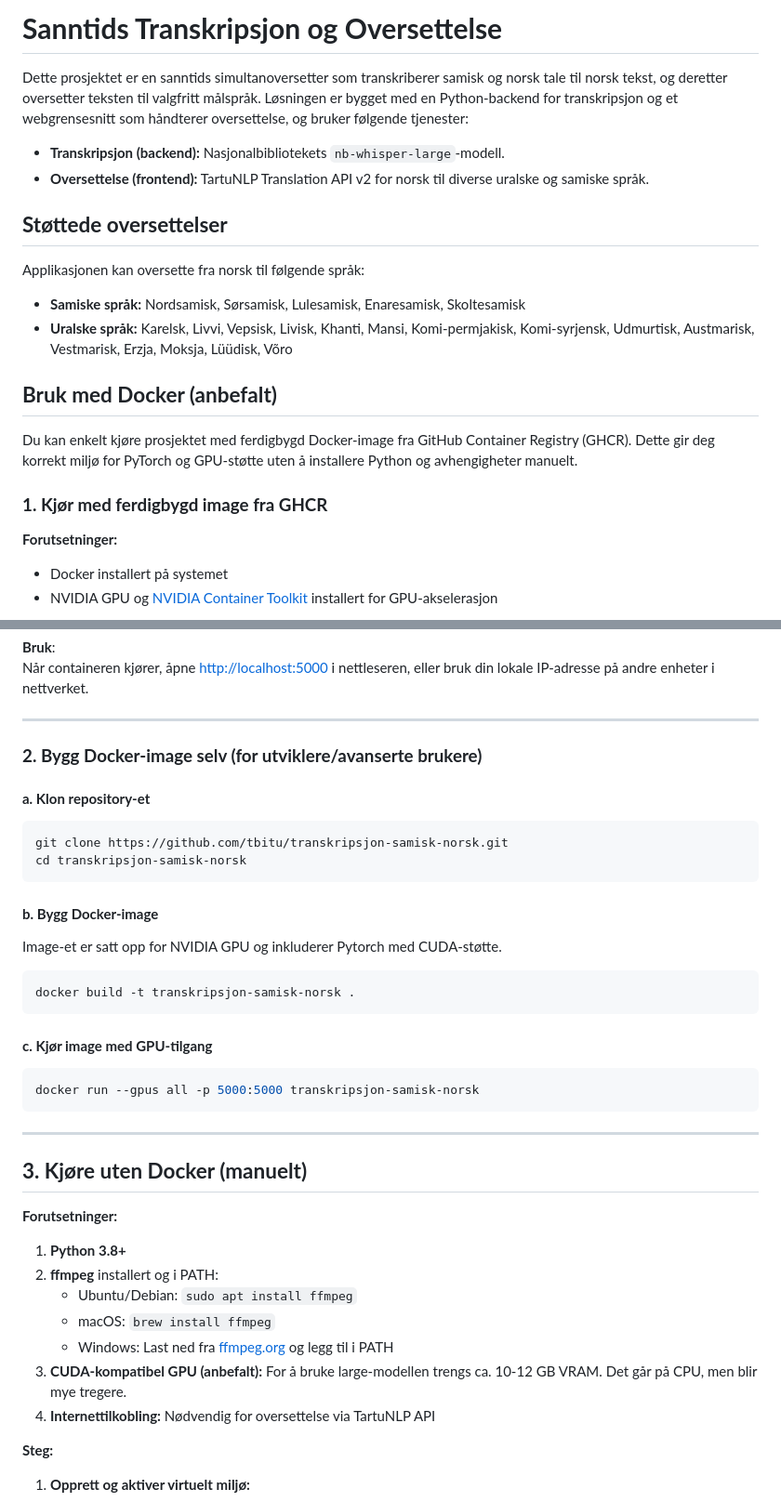
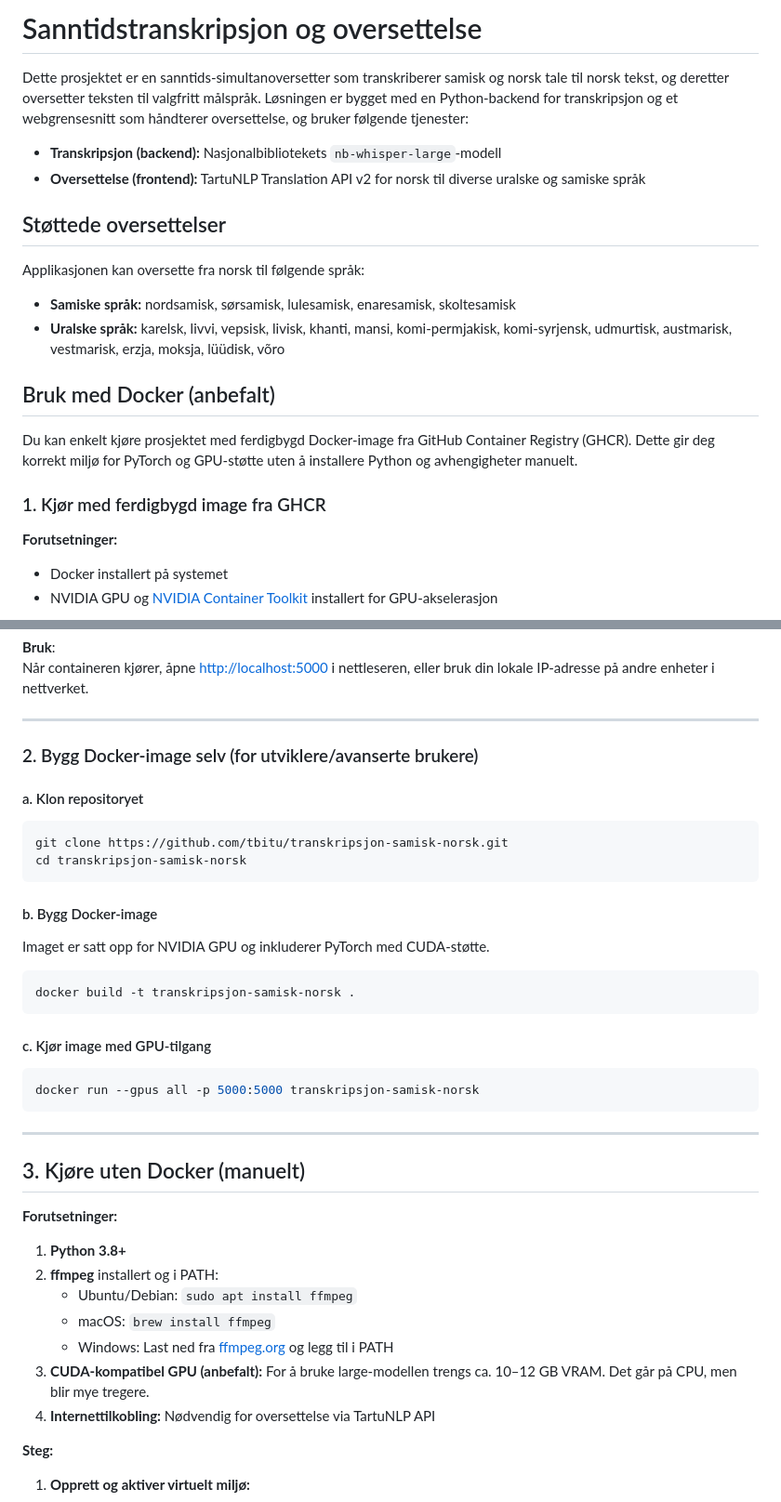
Before and after one commit to tbitu/transkripsjon-samisk-norsk, a Markdown page: README.md, 2 parts joined by grey strips. Shown: that part at 93% size. Drawn GitHub-style.

Commit message:
Fix formatting and consistency in README.md

````diff
--- a/README.md
+++ b/README.md
@@ -1,20 +1,20 @@
-# **Sanntids Transkripsjon og Oversettelse**
+# Sanntidstranskripsjon og oversettelse
 
-Dette prosjektet er en sanntids simultanoversetter som transkriberer samisk og norsk tale til norsk tekst, og deretter oversetter teksten til valgfritt målspråk. Løsningen er bygget med en Python-backend for transkripsjon og et webgrensesnitt som håndterer oversettelse, og bruker følgende tjenester:
-- **Transkripsjon (backend):** Nasjonalbibliotekets `nb-whisper-large`-modell.
-- **Oversettelse (frontend):** TartuNLP Translation API v2 for norsk til diverse uralske og samiske språk.
+Dette prosjektet er en sanntids-simultanoversetter som transkriberer samisk og norsk tale til norsk tekst, og deretter oversetter teksten til valgfritt målspråk. Løsningen er bygget med en Python-backend for transkripsjon og et webgrensesnitt som håndterer oversettelse, og bruker følgende tjenester:
+- **Transkripsjon (backend):** Nasjonalbibliotekets `nb-whisper-large`-modell
+- **Oversettelse (frontend):** TartuNLP Translation API v2 for norsk til diverse uralske og samiske språk
 
-## **Støttede oversettelser**
+## Støttede oversettelser
 
 Applikasjonen kan oversette fra norsk til følgende språk:
-- **Samiske språk:** Nordsamisk, Sørsamisk, Lulesamisk, Enaresamisk, Skoltesamisk
-- **Uralske språk:** Karelsk, Livvi, Vepsisk, Livisk, Khanti, Mansi, Komi-permjakisk, Komi-syrjensk, Udmurtisk, Austmarisk, Vestmarisk, Erzja, Moksja, Lüüdisk, Võro
+- **Samiske språk:** nordsamisk, sørsamisk, lulesamisk, enaresamisk, skoltesamisk
+- **Uralske språk:** karelsk, livvi, vepsisk, livisk, khanti, mansi, komi-permjakisk, komi-syrjensk, udmurtisk, austmarisk, vestmarisk, erzja, moksja, lüüdisk, võro
 
-## **Bruk med Docker (anbefalt)**
+## Bruk med Docker (anbefalt)
 
 Du kan enkelt kjøre prosjektet med ferdigbygd Docker-image fra GitHub Container Registry (GHCR). Dette gir deg korrekt miljø for PyTorch og GPU-støtte uten å installere Python og avhengigheter manuelt.
 
-### **1. Kjør med ferdigbygd image fra GHCR**
+### 1. Kjør med ferdigbygd image fra GHCR
 
 **Forutsetninger:**
 - Docker installert på systemet
@@ -34,24 +34,24 @@ Når containeren kjører, åpne [http://localhost:5000](http://localhost:5000) i
 
 ---
 
-### **2. Bygg Docker-image selv (for utviklere/avanserte brukere)**
+### 2. Bygg Docker-image selv (for utviklere/avanserte brukere)
 
-#### **a. Klon repository-et**
+#### a. Klon repositoryet
 
 ```bash
 git clone https://github.com/tbitu/transkripsjon-samisk-norsk.git
 cd transkripsjon-samisk-norsk
 ```
 
-#### **b. Bygg Docker-image**
+#### b. Bygg Docker-image
 
-Image-et er satt opp for NVIDIA GPU og inkluderer Pytorch med CUDA-støtte.
+Imaget er satt opp for NVIDIA GPU og inkluderer PyTorch med CUDA-støtte.
 
 ```bash
 docker build -t transkripsjon-samisk-norsk .
 ```
 
-#### **c. Kjør image med GPU-tilgang**
+#### c. Kjør image med GPU-tilgang
 
 ```bash
 docker run --gpus all -p 5000:5000 transkripsjon-samisk-norsk
@@ -59,7 +59,7 @@ docker run --gpus all -p 5000:5000 transkripsjon-samisk-norsk
 
 ---
 
-## **3. Kjøre uten Docker (manuelt)**
+## 3. Kjøre uten Docker (manuelt)
 
 **Forutsetninger:**
 
@@ -68,7 +68,7 @@ docker run --gpus all -p 5000:5000 transkripsjon-samisk-norsk
     - Ubuntu/Debian: `sudo apt install ffmpeg`
     - macOS: `brew install ffmpeg`
     - Windows: Last ned fra [ffmpeg.org](https://ffmpeg.org/download.html) og legg til i PATH
-3. **CUDA-kompatibel GPU (anbefalt):** For å bruke large-modellen trengs ca. 10-12 GB VRAM. Det går på CPU, men blir mye tregere.
+3. **CUDA-kompatibel GPU (anbefalt):** For å bruke large-modellen trengs ca. 10–12 GB VRAM. Det går på CPU, men blir mye tregere.
 4. **Internettilkobling:** Nødvendig for oversettelse via TartuNLP API
 
 **Steg:**
````
Also changed, not shown: other parts of README.md (+12 -12 lines).
